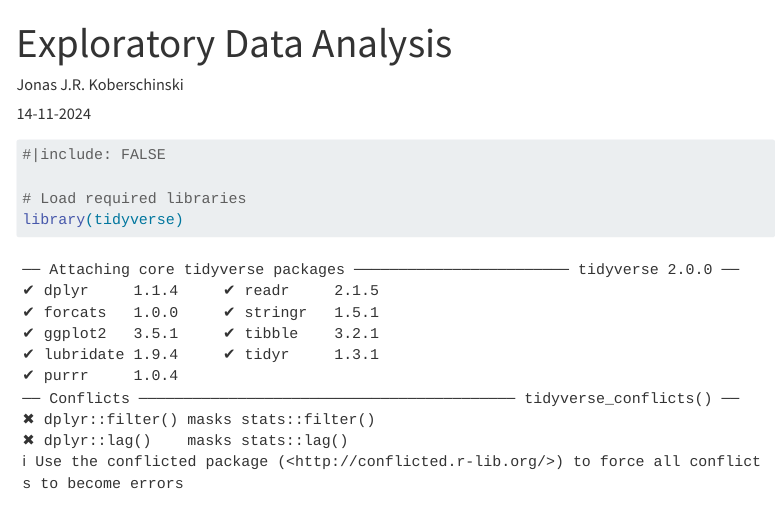
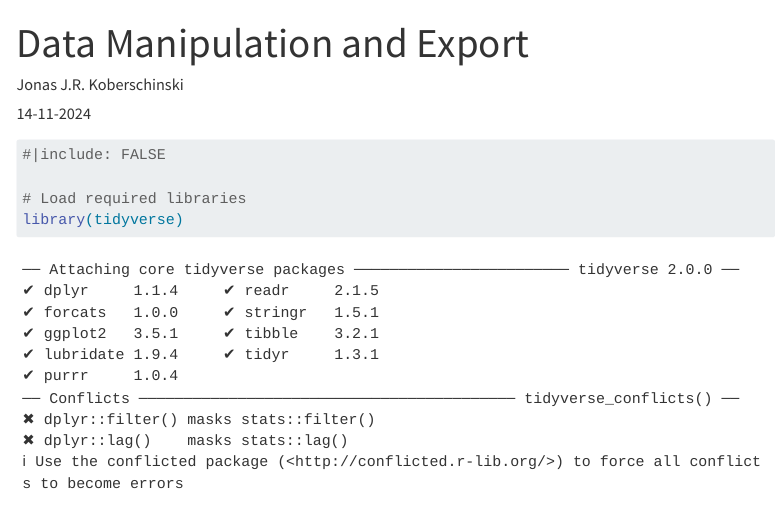
Before and after one commit to JKobi-med/TBM-R-Analysis, a Quarto document (notebooks/Data Manipulation_141124.qmd): the page in a window 1100 px wide, from its top. Rendered offline with R 4.5, knitr and Pandoc in place of Quarto, with nearby package versions; some code elsewhere in the file could not run offline; menus at the side of the page are left out; long lines of code are wrapped.

Commit message:
Change title

```diff
--- a/notebooks/Data Manipulation_141124.qmd
+++ b/notebooks/Data Manipulation_141124.qmd
@@ -1,5 +1,5 @@
 ---
-title: "Exploratory Data Analysis"
+title: "Data Manipulation and Export"
 author: "Jonas J.R. Koberschinski"
 date: "14-11-2024"
 ---
```
